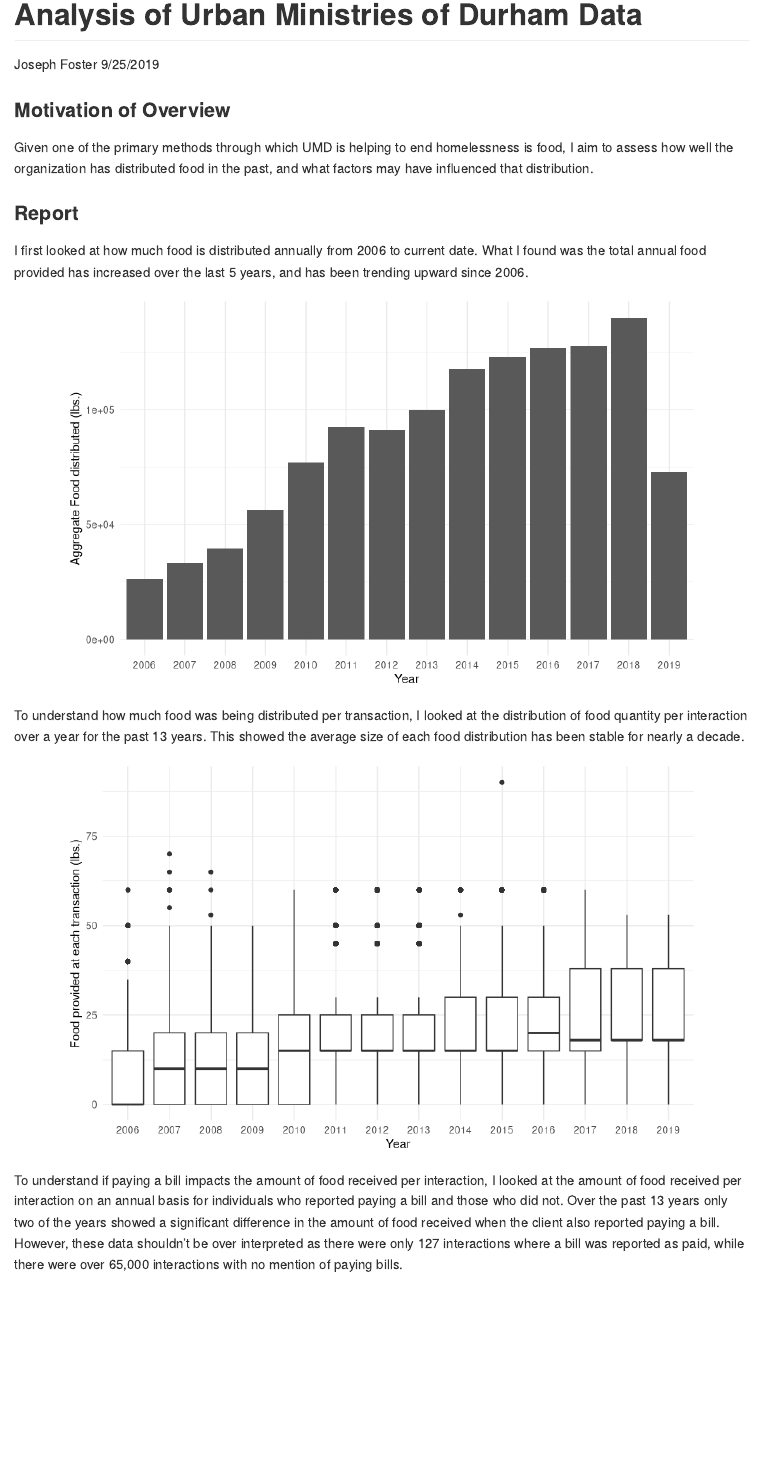
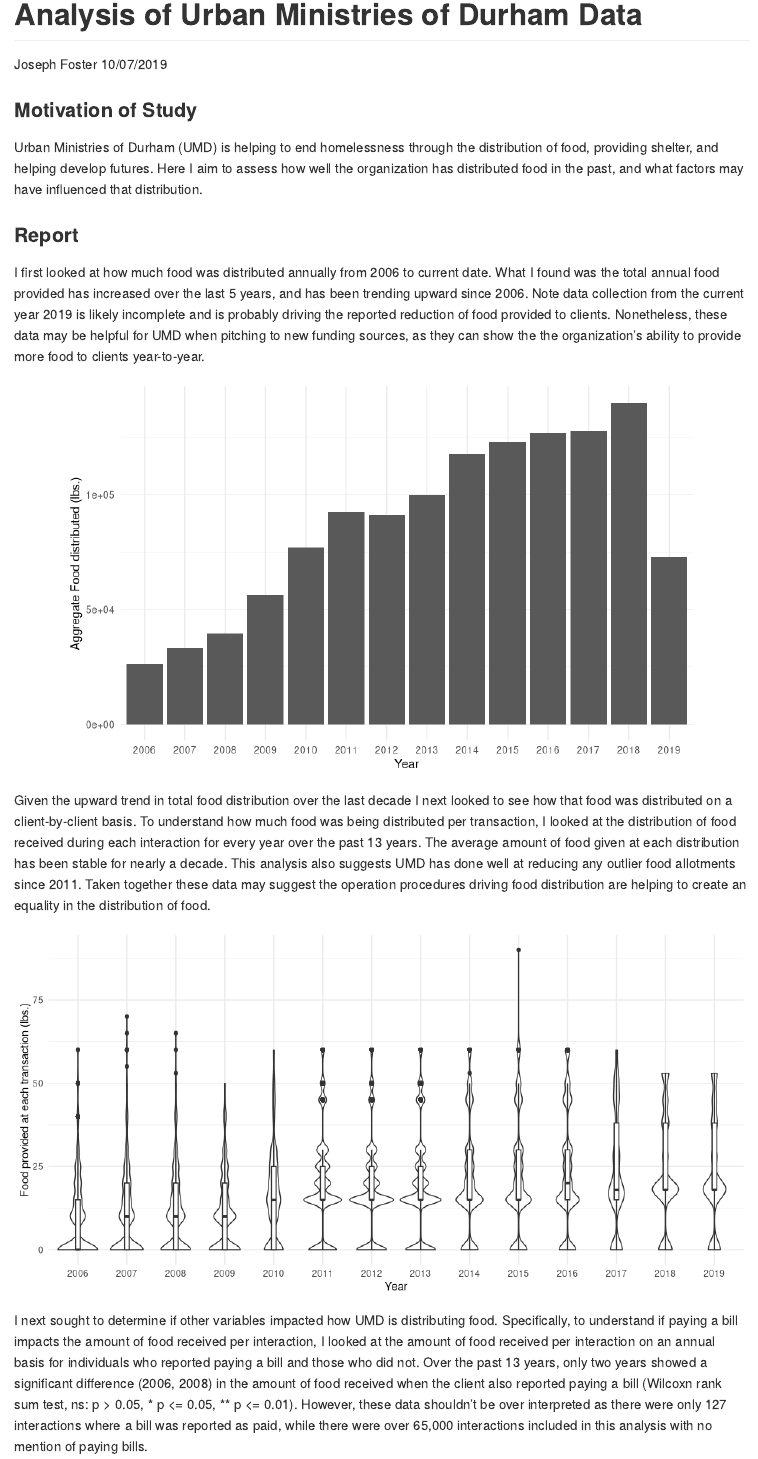
Before and after one commit to datasci611/bios611-projects-fall-2019-j-foster2, an R Markdown document (project_1/results/project_1.Rmd): the page in a window 1100 px wide, from its top. Rendered offline with R 4.5, knitr and Pandoc, with nearby package versions.

Commit message:
Updated project_1.Rmd to address points made in feedback.

````diff
--- a/project_1/results/project_1.Rmd
+++ b/project_1/results/project_1.Rmd
@@ -1,7 +1,7 @@
 ---
 title: "Analysis of Urban Ministries of Durham Data"
 author: "Joseph Foster"
-date: "9/25/2019"
+date: "10/07/2019"
 output: rmarkdown::github_document
 ---
 
@@ -9,26 +9,29 @@
 knitr::opts_chunk$set(echo = TRUE)
 ```
 
-### Motivation of Overview
+### Motivation of Study
 
-Given one of the primary methods through which UMD is helping to end homelessness is food, I aim to assess how well the organization has distributed food in the past, and what factors may have influenced that distribution.
+Urban Ministries of Durham (UMD) is helping to end homelessness through the distribution of food, providing shelter, and helping develop futures. Here I aim to assess how well the organization has distributed food in the past, and what factors may have influenced that distribution.
 
 ### Report
 
 
-I first looked at how much food is distributed annually from 2006 to current date. What I found was the total annual food provided has increased over the last 5 years, and has been trending upward since 2006.
+I first looked at how much food was distributed annually from 2006 to current date. What I found was the total annual food provided has increased over the last 5 years, and has been trending upward since 2006. Note data collection from the current year 2019 is likely incomplete and is probably driving the reported reduction of food provided to clients. Nonetheless, these data may be helpful for UMD when pitching to new funding sources, as they can show the the organization's ability to provide more food to clients year-to-year.
 
 ```{r fig1, fig.height = 5, fig.width = 8, fig.align = "center", echo=FALSE, message=FALSE}
 library(tidyverse)
 #Read in UMD data
 umd_df = read.csv('../data/UMD_Services_Provided_20190719.tsv',sep = '\t',header = TRUE)
 
-#What is the total weight of food provided per year?
-umd_df %>%
+#Data cleaning
+umd_df_clean = umd_df %>%
   #Format data variable
   separate(Date, sep = "/", into = c("Month", "Day", "Year")) %>%
   #Reduce the dataframe to specific year range and remove Food.Pounds outliers
-  filter(Year >= 2006 & Year <= 2019 & Food.Pounds < 100) %>%
+  filter(Year >= 2006 & Year <= 2019 & Food.Pounds < 100)
+
+#What is the total weight of food provided per year?
+ umd_df_clean%>%
   #Reduce dataframe to only include two variables
   select(Year,Food.Pounds) %>%
   #Remove any row with NaN
@@ -48,23 +51,19 @@
 ```
 
 
+Given the upward trend in total food distribution over the last decade I next looked to see how that food was distributed on a client-by-client basis. To understand how much food was being distributed per transaction, I looked at the distribution of food received during each interaction for every year over the past 13 years. The average amount of food given at each distribution has been stable for nearly a decade. This analysis also suggests UMD has done well at reducing any outlier food allotments since 2011. Taken together these data may suggest the operation procedures driving food distribution are helping to create an equality in the distribution of food.
 
-To understand how much food was being distributed per transaction, I looked at the distribution of food quantity per interaction over a year for the past 13 years. This showed the average size of each food distribution has been stable for nearly a decade.
-
-```{r fig2, fig.height = 5, fig.width = 8, fig.align = "center", echo=FALSE, message=FALSE}
+```{r fig2, fig.height = 5, fig.width = 10, fig.align = "center", echo=FALSE, message=FALSE}
 #What is the average amount of food given per interaction in a given year?
-umd_df %>%
-  #Format data variable
-  separate(Date, sep = "/", into = c("Month", "Day", "Year")) %>%
-  #Reduce the dataframe to specific year range and remove Food.Pounds outliers
-  filter(Year >= 2006 & Year <= 2019, Food.Pounds < 100) %>%
+umd_df_clean %>%
   #Reduce dataframe to only include two variables
   select(Year,Food.Pounds) %>%
   #Remvove rows with NaN
   drop_na(Food.Pounds) %>%
   #Create box plot
   ggplot(aes(x = Year, y = Food.Pounds)) +
-  geom_boxplot() +
+  geom_violin() +
+  geom_boxplot(width=0.1) +
   labs(x = "Year",
        y = "Food provided at each transaction (lbs.)",
        face = 'bold') +
@@ -72,7 +71,7 @@
 ```
 
 
-To understand if paying a bill impacts the amount of food received per interaction, I looked at the amount of food received per interaction on an annual basis for individuals who reported paying a bill and those who did not. Over the past 13 years only two of the years showed a significant difference in the amount of food received when the client also reported paying a bill. However, these data shouldn't be over interpreted as there were only 127 interactions where a bill was reported as paid, while there were over 65,000 interactions with no mention of paying bills.
+I next sought to determine if other variables impacted how UMD is distributing food. Specifically, to understand if paying a bill impacts the amount of food received per interaction, I looked at the amount of food received per interaction on an annual basis for individuals who reported paying a bill and those who did not. Over the past 13 years, only two years showed a significant difference (2006, 2008) in the amount of food received when the client also reported paying a bill (Wilcoxn rank sum test, ns: p > 0.05, * p <= 0.05, ** p <= 0.01). However, these data shouldn't be over interpreted as there were only 127 interactions where a bill was reported as paid, while there were over 65,000 interactions included in this analysis with no mention of paying bills.
 
 ```{r fig, fig.height = 5, fig.width = 8, fig.align = "center", echo=FALSE, message=FALSE}
 library(ggpubr)
````
Also changed, not shown: project_1/results/project_1.md, project_1/results/project_1_files/figure-gfm/fig2-1.png, project_1/results/project_1.Rmd (4 more changed lines).
